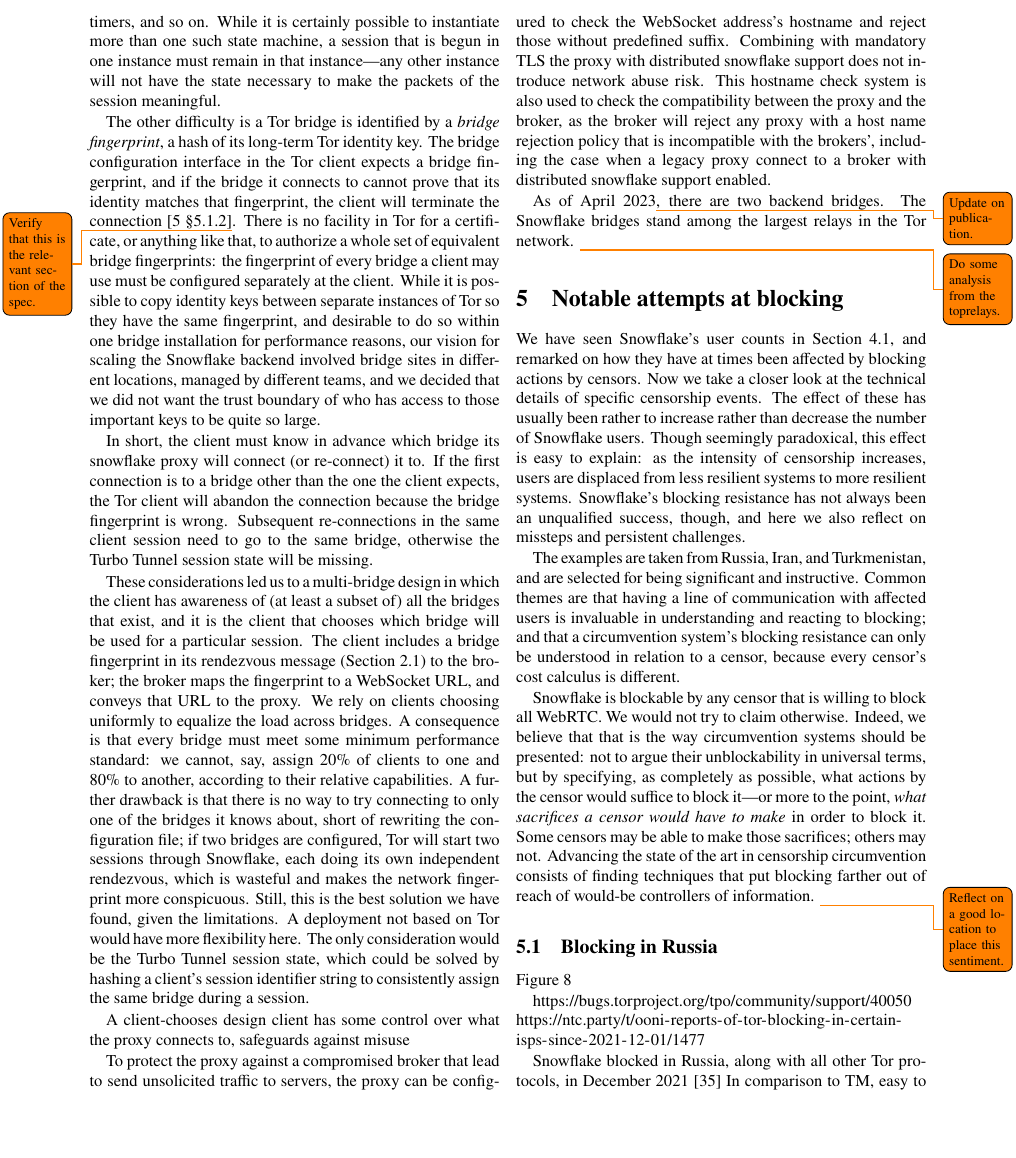
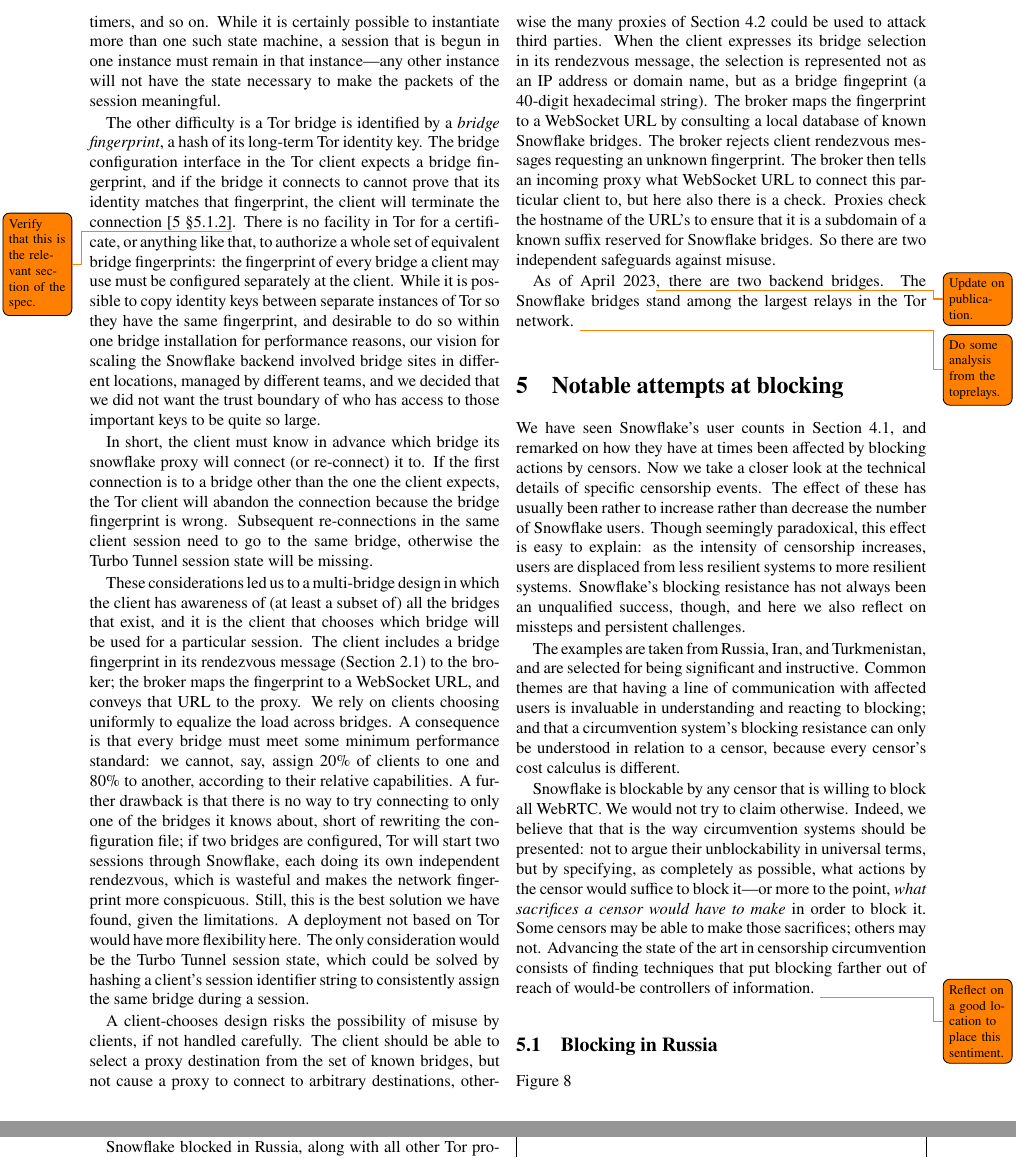
Before and after one commit to turfed/snowflake-paper, a LaTeX paper (snowflake.tex): part of page 14 of 18 before the commit and two parts of pages 14 and 15 of 18 after it, the two joined at a grey line, cut so that both start at the same text. Compiled offline with pdfLaTeX.

Commit message:
Safeguards against abuse of client-chooses.

```diff
--- a/snowflake.tex
+++ b/snowflake.tex
@@ -2320,13 +2320,30 @@
 which could be solved by hashing a client's session identifier string
 to consistently assign the same bridge during a session.
 
-A~client-chooses design
-client has some control over what the proxy connects to,
-safeguards against misuse
-% https://forum.torproject.net/t/anyone-experiencing-problems-with-snowflake-proxy/6938/15
-% A contrary view: "(More) Distributed servers" https://bugs.torproject.org/tpo/anti-censorship/pluggable-transports/snowflake/40248
-
-To protect the proxy against a compromised broker that lead to send unsolicited traffic to servers, the proxy can be configured to check the WebSocket address's hostname and reject those without predefined suffix. Combining with mandatory TLS the proxy with distributed snowflake support does not introduce network abuse risk. This hostname check system is also used to check the compatibility between the proxy and the broker, as the broker will reject any proxy with a host name rejection policy that is incompatible with the brokers', including the case when a legacy proxy connect to a broker with distributed snowflake support enabled.
+A~client-chooses design risks the possibility
+of misuse by clients, if not handled carefully.
+The client should be able to select
+a proxy destination from the set of known bridges,
+but not cause a proxy to connect to arbitrary destinations,
+otherwise the many proxies of \autoref{sec:proxies}
+could be used to attack third parties.
+% "Clients cannot cause a proxy to attack or even connect to an arbitrary web site or relay..." https://forum.torproject.net/t/anyone-experiencing-problems-with-snowflake-proxy/6938/15
+% An alternative vision: "(More) Distributed servers" https://bugs.torproject.org/tpo/anti-censorship/pluggable-transports/snowflake/40248
+When the client expresses its bridge selection
+in its rendezvous message, the selection is represented
+not as an IP address or domain name,
+but as a bridge fingeprint (a 40-digit hexadecimal string).
+The broker maps the fingerprint to a WebSocket URL
+by consulting a local database of known Snowflake bridges.
+The broker rejects client rendezvous messages requesting an unknown fingerprint.
+% https://gitlab.torproject.org/tpo/anti-censorship/pluggable-transports/snowflake/-/blob/8e5ea8261110e97a8df56cfc9c83028081d902fb/broker/ipc.go#L187
+The broker then tells an incoming proxy
+what WebSocket URL to connect this particular client to,
+% https://gitlab.torproject.org/tpo/anti-censorship/pluggable-transports/snowflake/-/blob/8e5ea8261110e97a8df56cfc9c83028081d902fb/broker/ipc.go#L144
+but here also there is a check.
+Proxies check the hostname of the URL's
+to ensure that it is a subdomain of a known suffix reserved for Snowflake bridges.
+So~there are two independent safeguards against misuse.
 
 As~of April 2023\todo{Update on publication.}, there are two backend bridges.
 The Snowflake bridges stand among the largest relays in the Tor network.
```
